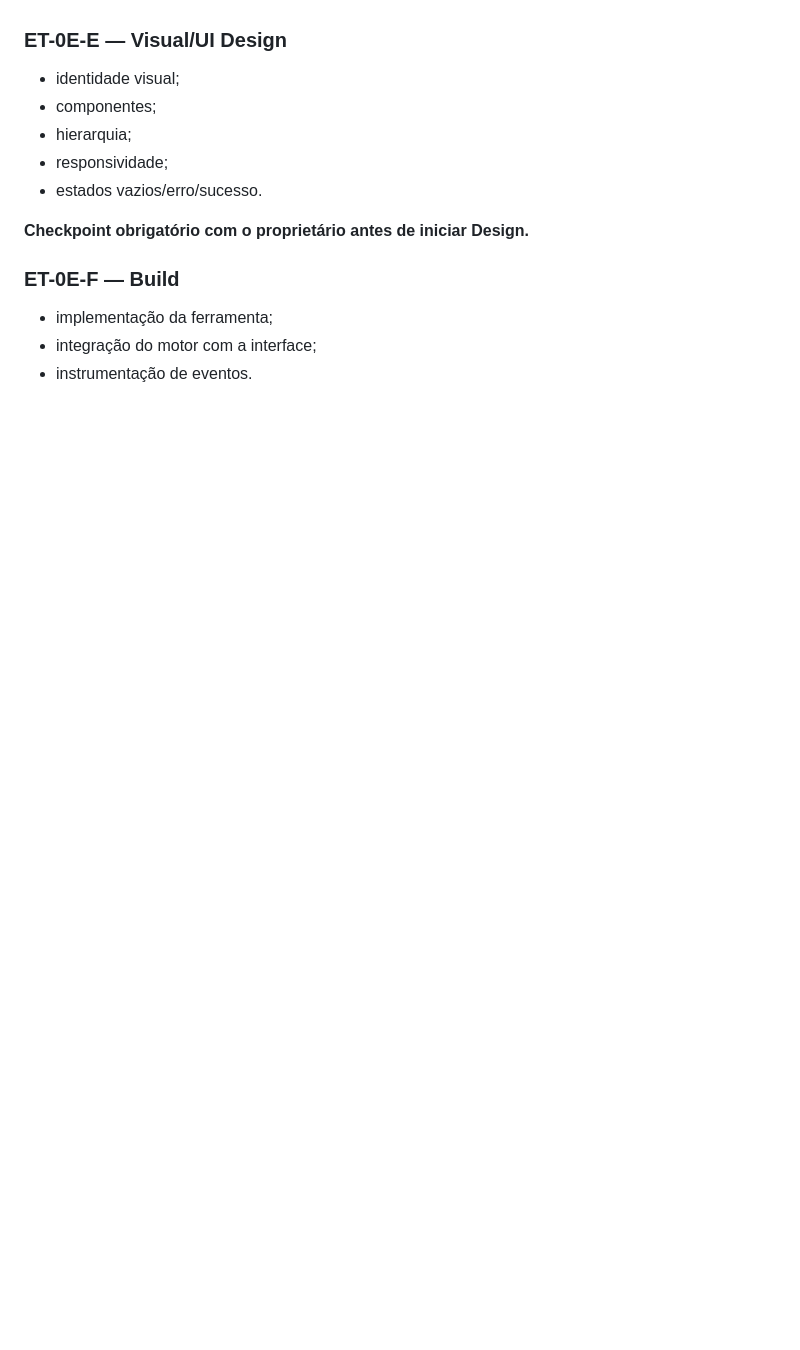
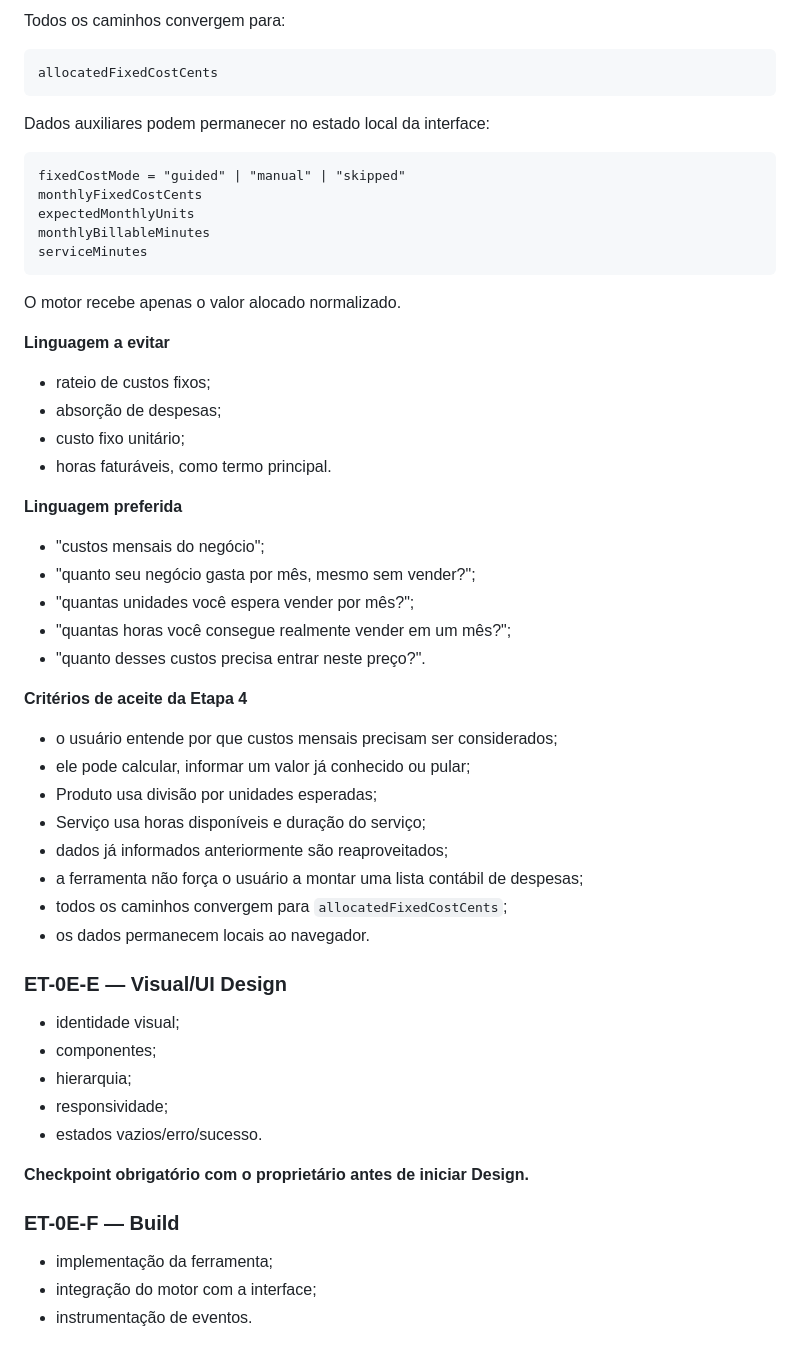
Before and after one commit to Everest-prog/everest, a Markdown page: docs/ET-0E-EVER-PRECIFICA.md, the part around one of its changes. GitHub-like rendering; blank space fills up the shorter version.

````diff
--- a/docs/ET-0E-EVER-PRECIFICA.md
+++ b/docs/ET-0E-EVER-PRECIFICA.md
@@ -993,3 +1143,47 @@ O array detalhado pertence apenas ao estado da interface. O motor recebe os valo
+Todos os caminhos convergem para:
+
+```
+allocatedFixedCostCents
+```
+
+Dados auxiliares podem permanecer no estado local da interface:
+
+```
+fixedCostMode = "guided" | "manual" | "skipped"
+monthlyFixedCostCents
+expectedMonthlyUnits
+monthlyBillableMinutes
+serviceMinutes
+```
+
+O motor recebe apenas o valor alocado normalizado.
+
+**Linguagem a evitar**
+
+- rateio de custos fixos;
+- absorção de despesas;
+- custo fixo unitário;
+- horas faturáveis, como termo principal.
+
+**Linguagem preferida**
+
+- "custos mensais do negócio";
+- "quanto seu negócio gasta por mês, mesmo sem vender?";
+- "quantas unidades você espera vender por mês?";
+- "quantas horas você consegue realmente vender em um mês?";
+- "quanto desses custos precisa entrar neste preço?".
+
+**Critérios de aceite da Etapa 4**
+
+- o usuário entende por que custos mensais precisam ser considerados;
+- ele pode calcular, informar um valor já conhecido ou pular;
+- Produto usa divisão por unidades esperadas;
+- Serviço usa horas disponíveis e duração do serviço;
+- dados já informados anteriormente são reaproveitados;
+- a ferramenta não força o usuário a montar uma lista contábil de despesas;
+- todos os caminhos convergem para `allocatedFixedCostCents`;
+- os dados permanecem locais ao navegador.
+
 ### ET-0E-E — Visual/UI Design
 - identidade visual;
 - componentes;
````
Also changed, not shown: other parts of docs/ET-0E-EVER-PRECIFICA.md (+150 -0 lines).
